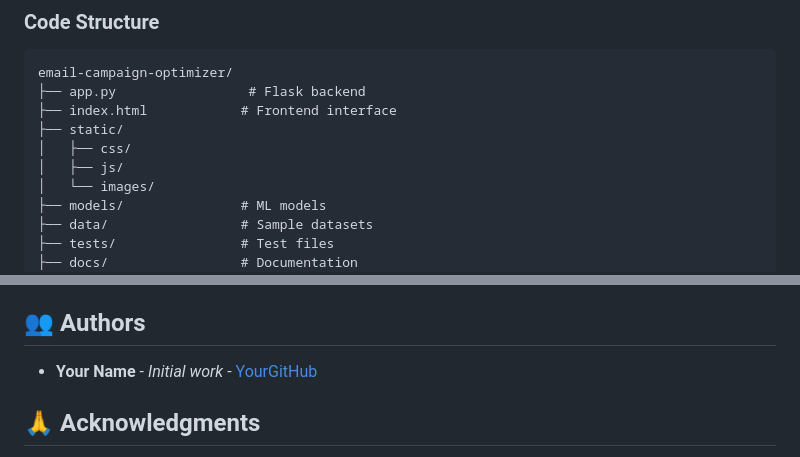
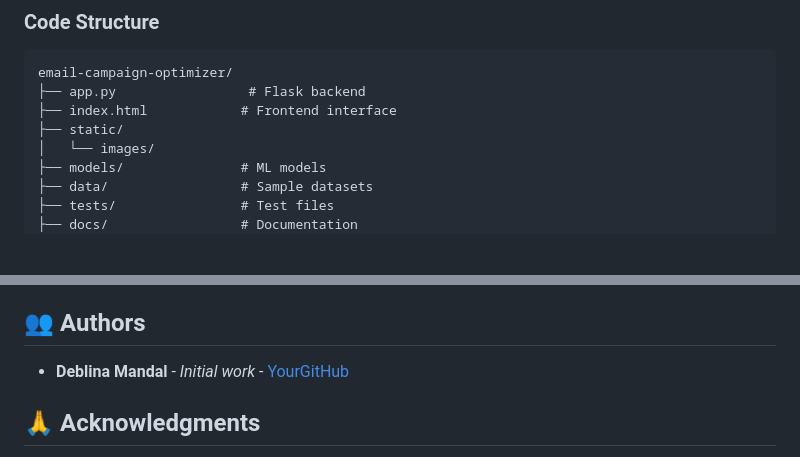
Before and after one commit to httpsdevi/Email-Campaign-Optimization, a Markdown page: README.md, 2 parts joined by grey strips. Drawn GitHub-style; blank space fills up the shorter version.

```diff
--- a/README.md
+++ b/README.md
@@ -266,8 +266,6 @@ email-campaign-optimizer/
 ├── app.py                 # Flask backend
 ├── index.html            # Frontend interface
 ├── static/
-│   ├── css/
-│   ├── js/
 │   └── images/
 ├── models/               # ML models
 ├── data/                 # Sample datasets
@@ -316,7 +314,7 @@ This project is licensed under the MIT License - see the [LICENSE](LICENSE) file
 
 ## 👥 Authors
 
-- **Your Name** - *Initial work* - [YourGitHub](https://github.com/yourusername)
+- **Deblina Mandal** - *Initial work* - [YourGitHub](https://github.com/httpsdevi)
 
 ## 🙏 Acknowledgments
 
```
